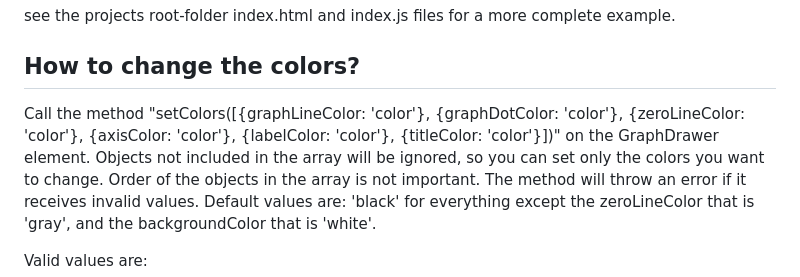
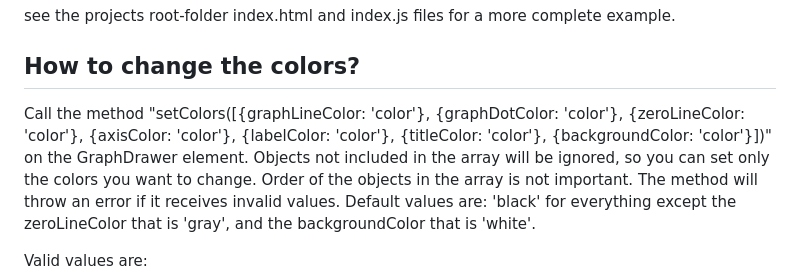
Before and after one commit to kodsmed/graphdrawer, a Markdown page: components/graphdrawer/README.MD, the part around the change. GitHub-like rendering.

Commit message:
fix backgroundColor is not included in firstline of setColor instructions

```diff
--- a/components/graphdrawer/README.MD
+++ b/components/graphdrawer/README.MD
@@ -88,7 +88,7 @@ see the projects root-folder index.html and index.js files for a more complete e
 
 ## How to change the colors?
 
-Call the method "setColors([{graphLineColor: 'color'}, {graphDotColor: 'color'}, {zeroLineColor: 'color'}, {axisColor: 'color'}, {labelColor: 'color'}, {titleColor: 'color'}])" on the GraphDrawer element.
+Call the method "setColors([{graphLineColor: 'color'}, {graphDotColor: 'color'}, {zeroLineColor: 'color'}, {axisColor: 'color'}, {labelColor: 'color'}, {titleColor: 'color'}, {backgroundColor: 'color'}])" on the GraphDrawer element.
 Objects not included in the array will be ignored, so you can set only the colors you want to change.
 Order of the objects in the array is not important.
 The method will throw an error if it receives invalid values.
```
